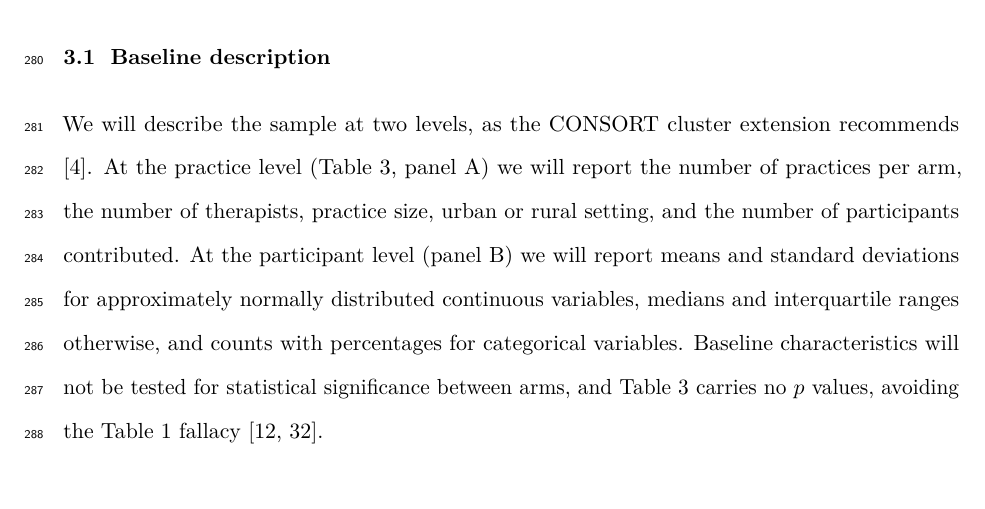
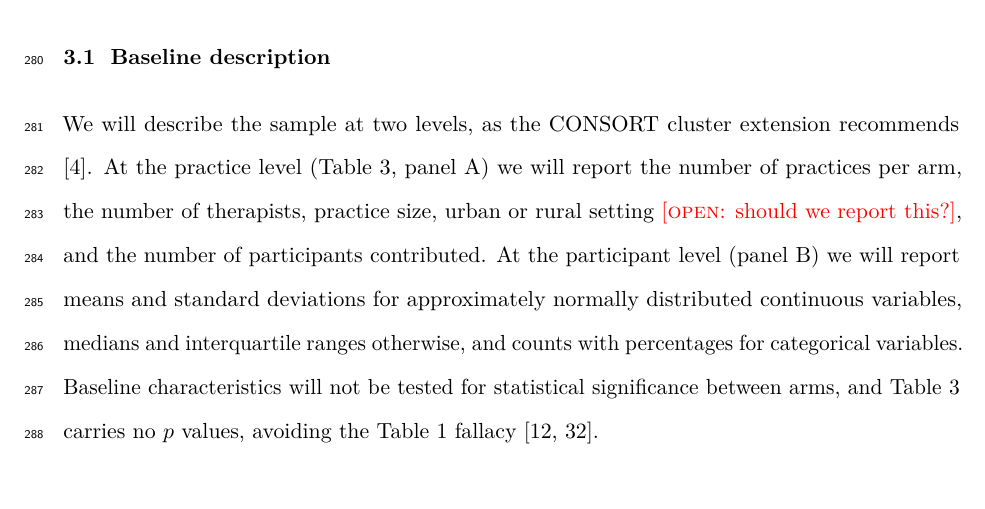
Before and after one commit to jdegenfellner/Resolve_Swiss_Statistical_Analysis_Plan, a LaTeX document (paper.tex): part of page 12 of 29, cut so that both start at the same text. Compiled offline with pdfLaTeX.

Commit message:
Open item on reporting the urban or rural setting

```diff
--- a/paper.tex
+++ b/paper.tex
@@ -568,7 +568,8 @@ are not covered by this plan.
 We will describe the sample at two levels, as the CONSORT cluster extension
 recommends \citep{campbell2012}. At the practice level (Table~\ref{tab:base}, panel
 A) we will report the number of practices per arm, the number of therapists,
-practice size, urban or rural setting, and the number of participants
+practice size, urban or rural setting \open{should we report this?}, and the
+number of participants
 contributed. At the participant level (panel B) we will report means and
 standard deviations for approximately normally distributed continuous
 variables, medians and interquartile ranges otherwise, and counts with
```
Also changed, not shown: paper.pdf.
